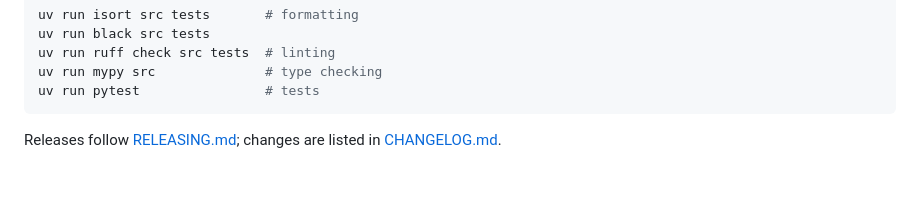
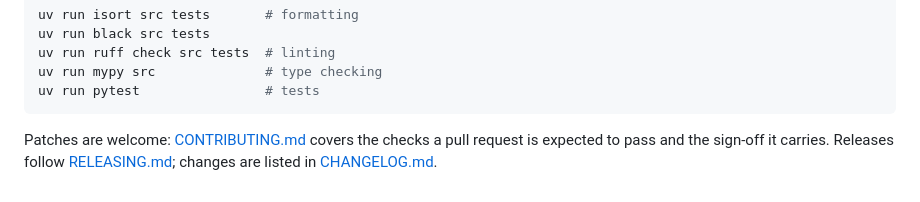
Before and after one commit to apaolillo/paperkit, a Markdown page: README.md, the part around the change. Rendered like a GitHub page.

````diff
--- a/README.md
+++ b/README.md
@@ -350,5 +350,7 @@ uv run mypy src              # type checking
 uv run pytest                # tests
 ```
 
-Releases follow [RELEASING.md](RELEASING.md); changes are listed in
+Patches are welcome: [CONTRIBUTING.md](CONTRIBUTING.md) covers the checks a
+pull request is expected to pass and the sign-off it carries. Releases follow
+[RELEASING.md](RELEASING.md); changes are listed in
 [CHANGELOG.md](CHANGELOG.md).
````
Also changed, not shown: CONTRIBUTING.md (added, +76 -0 lines), MAINTAINERS.md (added, +11 -0 lines).
